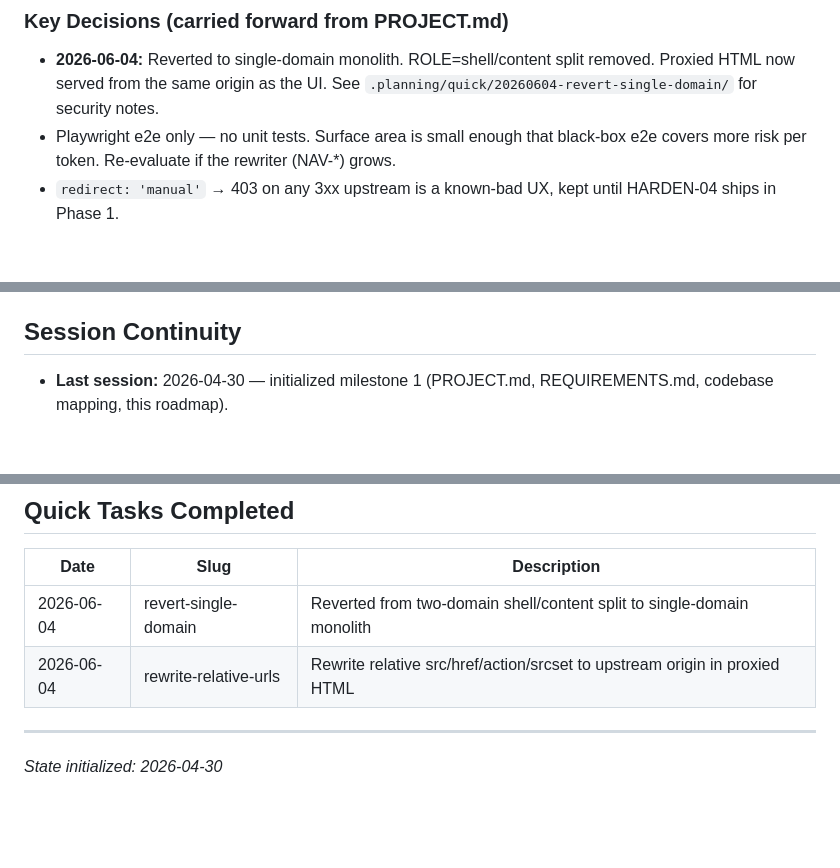
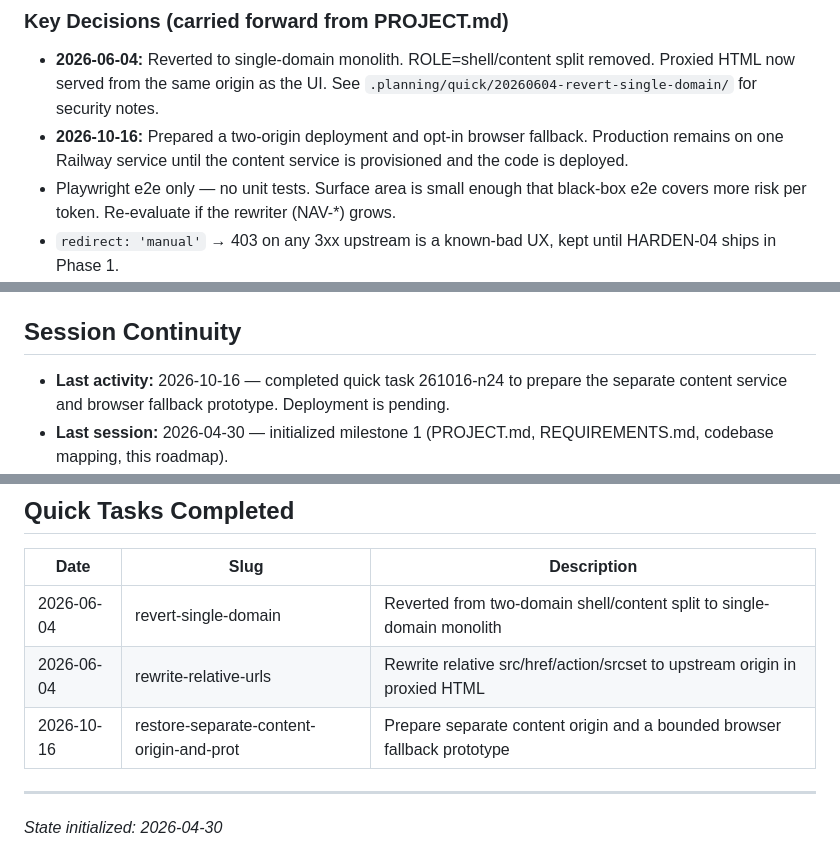
Before and after one commit to guillem-gelabert/2pams, a Markdown page: .planning/STATE.md, 3 parts joined by grey strips. Rendered like a GitHub page; blank space fills up the shorter version.

Commit message:
docs: record browser fallback quick task

```diff
--- a/.planning/STATE.md
+++ b/.planning/STATE.md
@@ -35,6 +35,7 @@
 ### Key Decisions (carried forward from PROJECT.md)
 
 - **2026-06-04:** Reverted to single-domain monolith. ROLE=shell/content split removed. Proxied HTML now served from the same origin as the UI. See `.planning/quick/20260604-revert-single-domain/` for security notes.
+- **2026-10-16:** Prepared a two-origin deployment and opt-in browser fallback. Production remains on one Railway service until the content service is provisioned and the code is deployed.
 - Playwright e2e only — no unit tests. Surface area is small enough that black-box e2e covers more risk per token. Re-evaluate if the rewriter (NAV-*) grows.
 - `redirect: 'manual'` → 403 on any 3xx upstream is a known-bad UX, kept until HARDEN-04 ships in Phase 1.
 - Hardcoded Bingbot User-Agent is a deliberate temporary state; replaced by HARDEN-06 in Phase 1.
@@ -61,6 +62,7 @@
 
 ## Session Continuity
 
+- **Last activity:** 2026-10-16 — completed quick task 261016-n24 to prepare the separate content service and browser fallback prototype. Deployment is pending.
 - **Last session:** 2026-04-30 — initialized milestone 1 (PROJECT.md, REQUIREMENTS.md, codebase mapping, this roadmap).
 - **Next action:** `/gsd-plan-phase 1` — plan the hardening phase. Dependencies surfaced in `ROADMAP.md` allow internal parallelization across the three plan clusters (SSRF/DNS, fetch bounds + redirects, abuse controls).
 - **Files of record:** `.planning/ROADMAP.md` (phase contract) · `.planning/REQUIREMENTS.md` (traceability) · `.planning/codebase/CONCERNS.md` (anchors per requirement).
@@ -71,6 +73,7 @@
 |------|------|-------------|
 | 2026-06-04 | revert-single-domain | Reverted from two-domain shell/content split to single-domain monolith |
 | 2026-06-04 | rewrite-relative-urls | Rewrite relative src/href/action/srcset to upstream origin in proxied HTML |
+| 2026-10-16 | restore-separate-content-origin-and-prot | Prepare separate content origin and a bounded browser fallback prototype |
 
 ---
 
```
Also changed, not shown: 2 other files.
